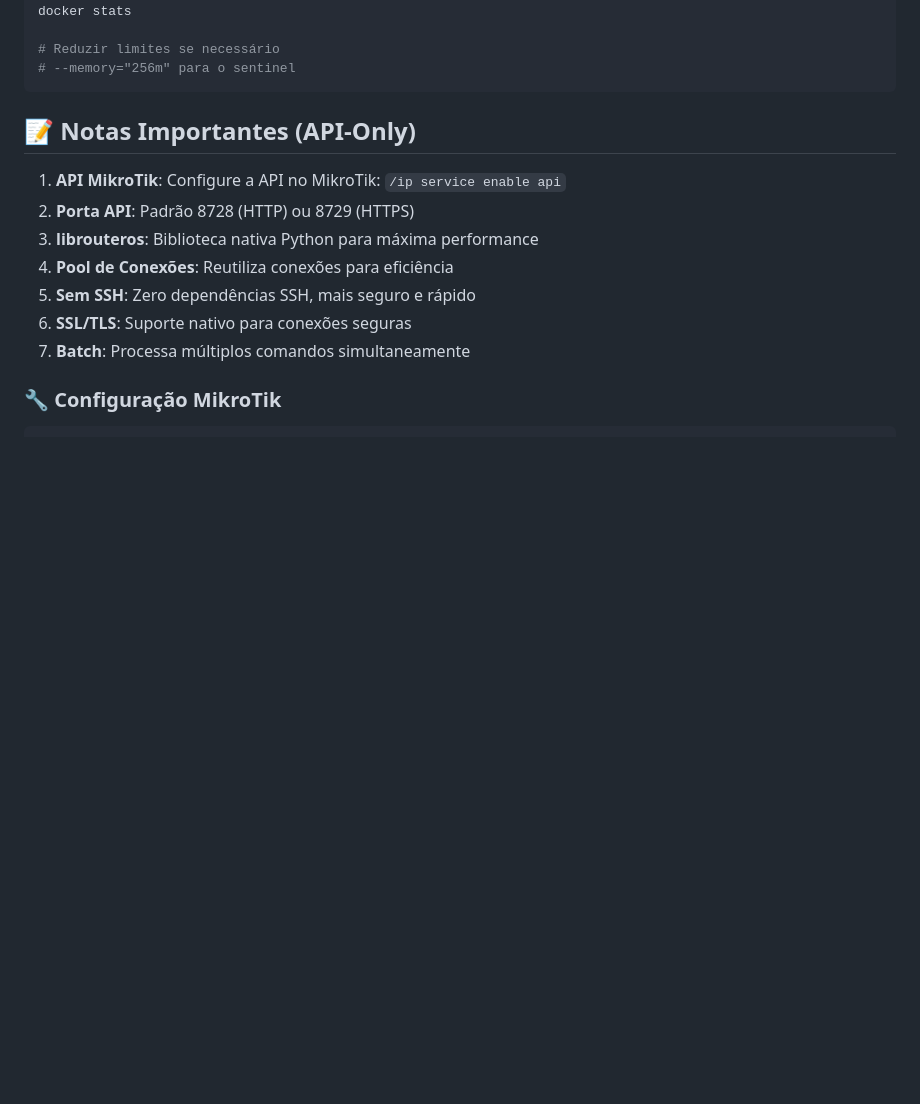
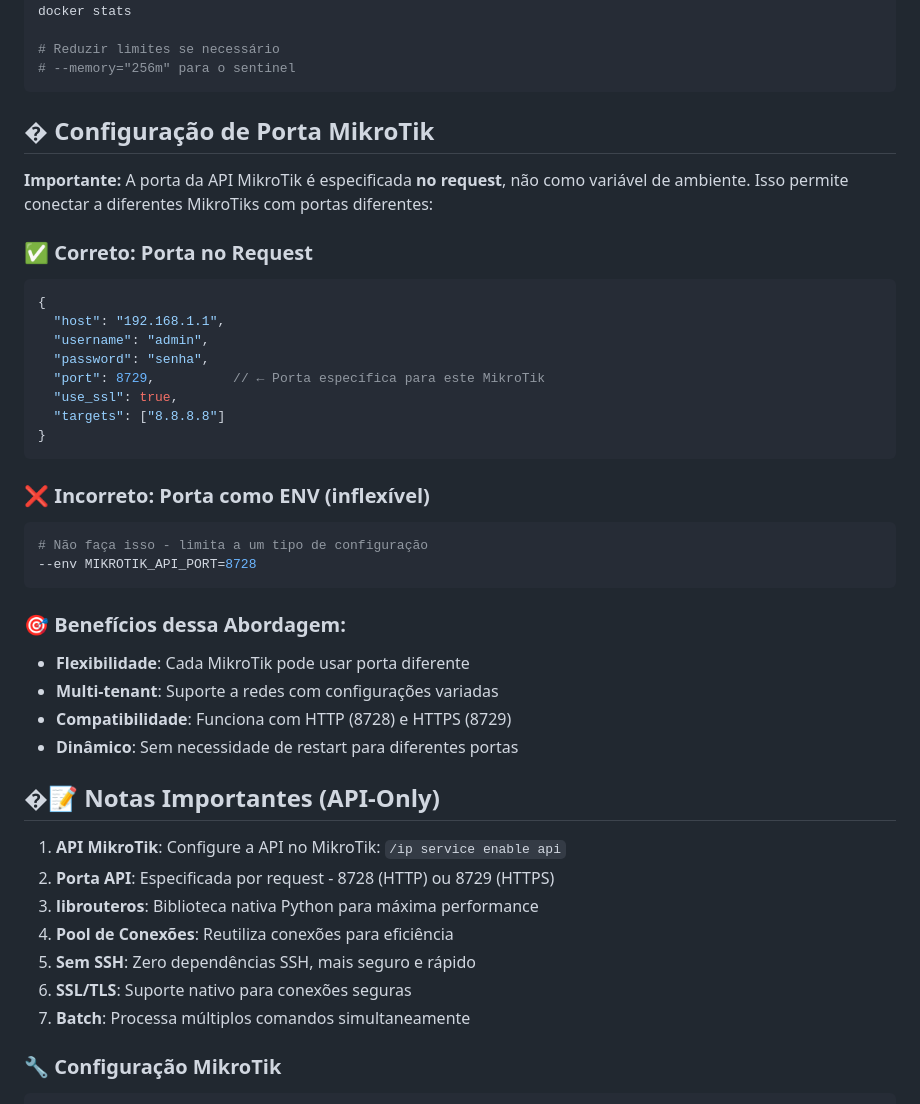
Before and after one commit to flicl/TriplePlay-Sentinel, a Markdown page: docs/guides/docker_run_manual.md, the part around the change printed below. GitHub-like rendering; blank space fills up the shorter version.

````diff
--- a/docs/guides/docker_run_manual.md
+++ b/docs/guides/docker_run_manual.md
@@ -335,10 +358,38 @@ docker stats
 # --memory="256m" para o sentinel
 ```
 
-## 📝 Notas Importantes (API-Only)
+## � Configuração de Porta MikroTik
+
+**Importante:** A porta da API MikroTik é especificada **no request**, não como variável de ambiente. Isso permite conectar a diferentes MikroTiks com portas diferentes:
+
+### ✅ Correto: Porta no Request
+```json
+{
+  "host": "192.168.1.1",
+  "username": "admin",
+  "password": "senha",
+  "port": 8729,          // ← Porta específica para este MikroTik
+  "use_ssl": true,
+  "targets": ["8.8.8.8"]
+}
+```
+
+### ❌ Incorreto: Porta como ENV (inflexível)
+```bash
+# Não faça isso - limita a um tipo de configuração
+--env MIKROTIK_API_PORT=8728
+```
+
+### 🎯 Benefícios dessa Abordagem:
+- **Flexibilidade**: Cada MikroTik pode usar porta diferente
+- **Multi-tenant**: Suporte a redes com configurações variadas
+- **Compatibilidade**: Funciona com HTTP (8728) e HTTPS (8729)
+- **Dinâmico**: Sem necessidade de restart para diferentes portas
+
+## �📝 Notas Importantes (API-Only)
 
 1. **API MikroTik**: Configure a API no MikroTik: `/ip service enable api`
-2. **Porta API**: Padrão 8728 (HTTP) ou 8729 (HTTPS)
+2. **Porta API**: Especificada por request - 8728 (HTTP) ou 8729 (HTTPS)
 3. **librouteros**: Biblioteca nativa Python para máxima performance
 4. **Pool de Conexões**: Reutiliza conexões para eficiência
 5. **Sem SSH**: Zero dependências SSH, mais seguro e rápido
````
Also changed, not shown: other parts of docs/guides/docker_run_manual.md (+30 -7 lines).
